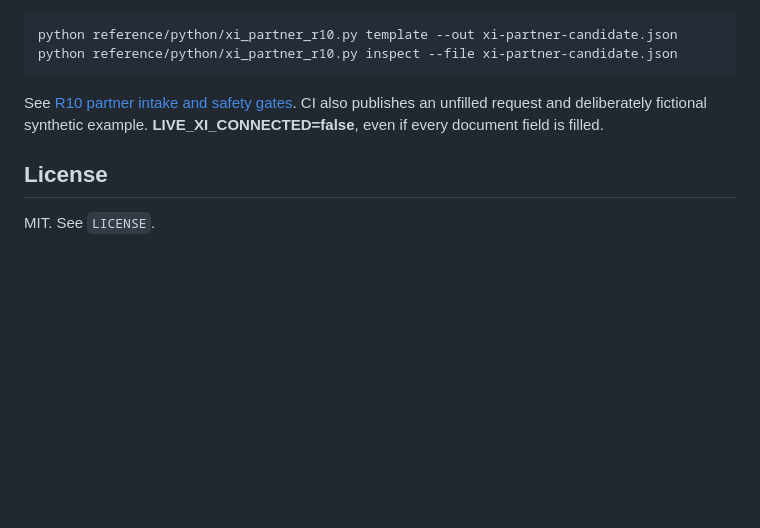
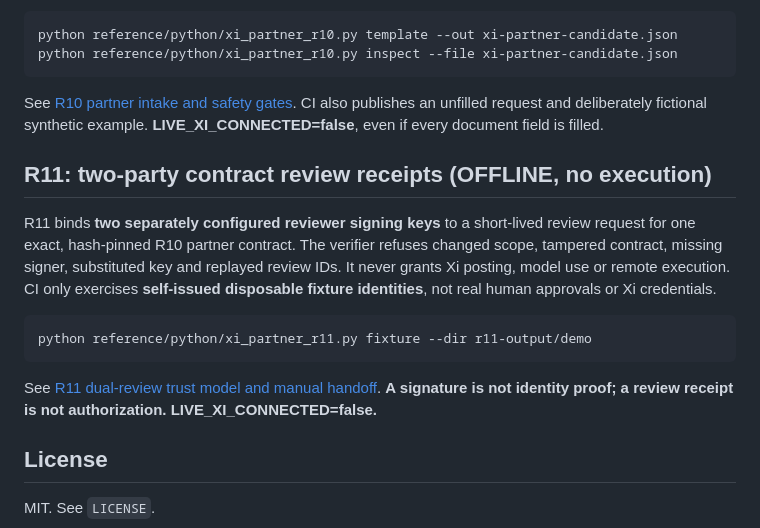
Before and after one commit to MichaelWave369/xi-vessel-bridge, a Markdown page: README.md, the part around the change. Rendered like a GitHub page; blank space fills up the shorter version.

Commit message:
docs(r11): document exact-hash dual reviewer evidence

```diff
--- a/README.md
+++ b/README.md
@@ -224,6 +224,21 @@ See [R10 partner intake and safety gates](docs/XI_PARTNER_R10.md). CI also
 publishes an unfilled request and deliberately fictional synthetic example.
 **LIVE_XI_CONNECTED=false**, even if every document field is filled.
 
+## R11: two-party contract review receipts (OFFLINE, no execution)
+
+R11 binds **two separately configured reviewer signing keys** to a short-lived
+review request for one exact, hash-pinned R10 partner contract. The verifier
+refuses changed scope, tampered contract, missing signer, substituted key and
+replayed review IDs. It never grants Xi posting, model use or remote execution.
+CI only exercises **self-issued disposable fixture identities**, not real
+human approvals or Xi credentials.
+
+    python reference/python/xi_partner_r11.py fixture --dir r11-output/demo
+
+See [R11 dual-review trust model and manual handoff](docs/XI_PARTNER_R11.md).
+**A signature is not identity proof; a review receipt is not authorization.
+LIVE_XI_CONNECTED=false.**
+
 ## License
 
 MIT. See `LICENSE`.
```
